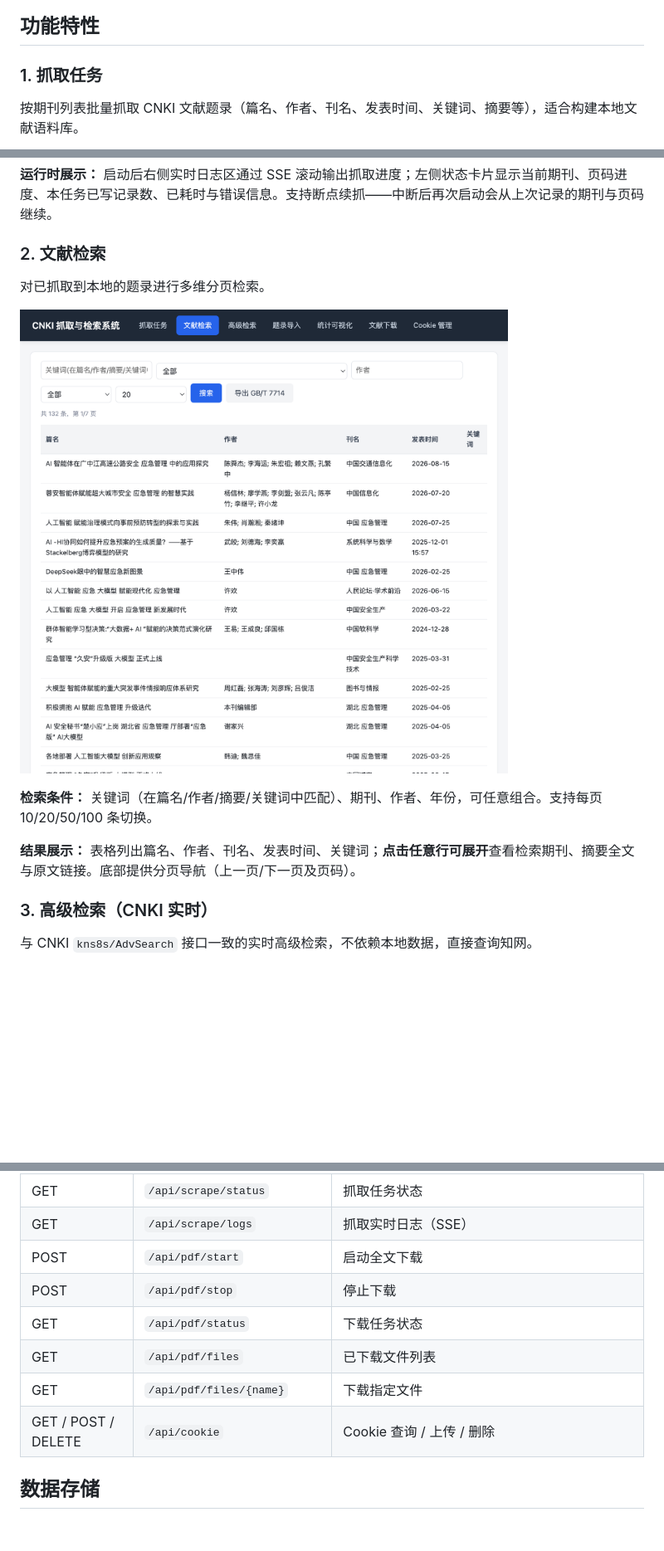
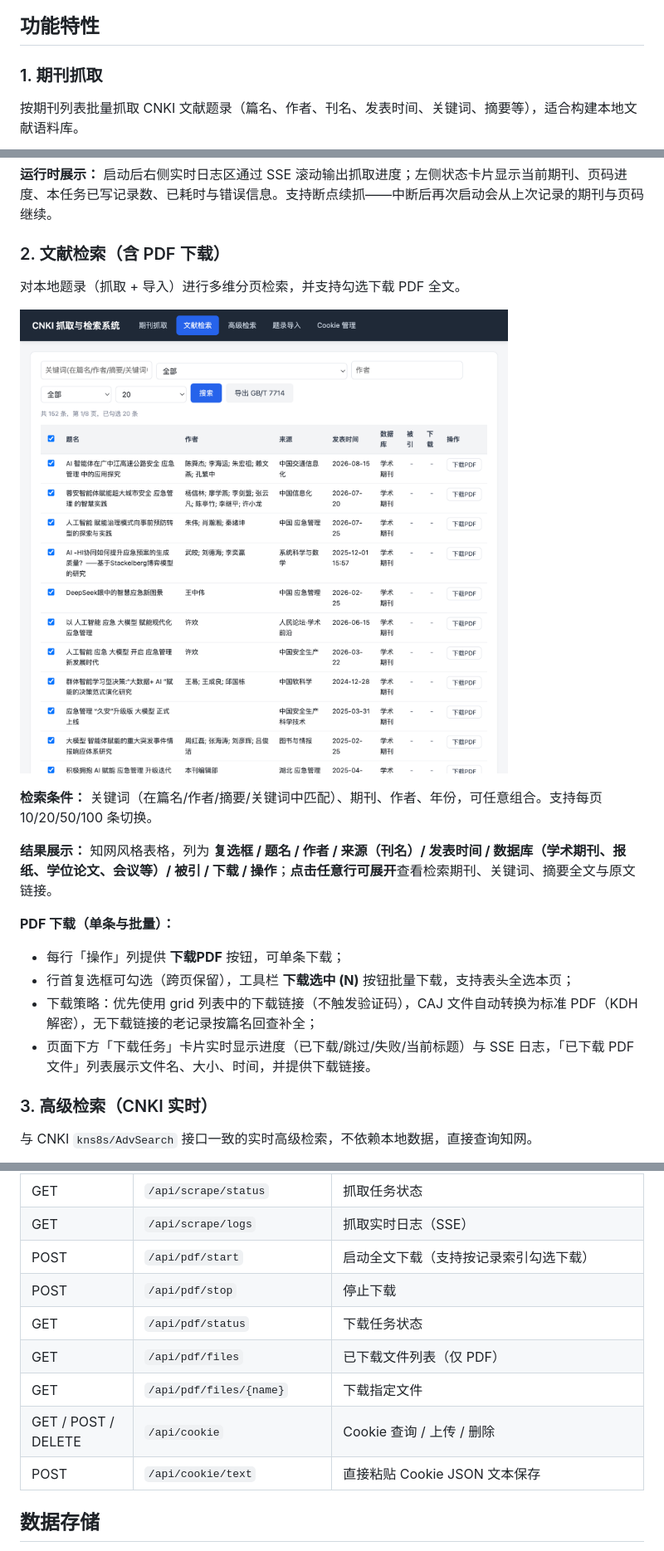
Before and after one commit to lEternityl/cnki-scraper, a Markdown page: README.md, 3 parts joined by grey strips. Shown at 83% size. GitHub-like rendering; pictures changed too: docs/records.png; blank space fills up the shorter version.

Commit message:
feat: 界面改版——文献检索页支持知网风格列表与勾选批量下载PDF，合并/移除独立下载页与统计页，Cookie 支持粘贴保存

```diff
--- a/README.md
+++ b/README.md
@@ -10,7 +10,7 @@
 
 ## 功能特性
 
-### 1. 抓取任务
+### 1. 期刊抓取
 
 按期刊列表批量抓取 CNKI 文献题录（篇名、作者、刊名、发表时间、关键词、摘要等），适合构建本地文献语料库。
 
@@ -26,15 +26,21 @@
 
 **运行时展示：** 启动后右侧实时日志区通过 SSE 滚动输出抓取进度；左侧状态卡片显示当前期刊、页码进度、本任务已写记录数、已耗时与错误信息。支持断点续抓——中断后再次启动会从上次记录的期刊与页码继续。
 
-### 2. 文献检索
+### 2. 文献检索（含 PDF 下载）
 
-对已抓取到本地的题录进行多维分页检索。
+对本地题录（抓取 + 导入）进行多维分页检索，并支持勾选下载 PDF 全文。
 
 ![文献检索](docs/records.png)
 
 **检索条件：** 关键词（在篇名/作者/摘要/关键词中匹配）、期刊、作者、年份，可任意组合。支持每页 10/20/50/100 条切换。
 
-**结果展示：** 表格列出篇名、作者、刊名、发表时间、关键词；**点击任意行可展开**查看检索期刊、摘要全文与原文链接。底部提供分页导航（上一页/下一页及页码）。
+**结果展示：** 知网风格表格，列为 **复选框 / 题名 / 作者 / 来源（刊名）/ 发表时间 / 数据库（学术期刊、报纸、学位论文、会议等）/ 被引 / 下载 / 操作**；**点击任意行可展开**查看检索期刊、关键词、摘要全文与原文链接。
+
+**PDF 下载（单条与批量）：**
+- 每行「操作」列提供 **下载PDF** 按钮，可单条下载；
+- 行首复选框可勾选（跨页保留），工具栏 **下载选中 (N)** 按钮批量下载，支持表头全选本页；
+- 下载策略：优先使用 grid 列表中的下载链接（不触发验证码），CAJ 文件自动转换为标准 PDF（KDH 解密），无下载链接的老记录按篇名回查补全；
+- 页面下方「下载任务」卡片实时显示进度（已下载/跳过/失败/当前标题）与 SSE 日志，「已下载 PDF 文件」列表展示文件名、大小、时间，并提供下载链接。
 
 ### 3. 高级检索（CNKI 实时）
 
@@ -199,12 +183,13 @@ python -m uvicorn backend.main:app --host 0.0.0.0 --port 8000
 | POST | `/api/scrape/stop` | 停止抓取 |
 | GET | `/api/scrape/status` | 抓取任务状态 |
 | GET | `/api/scrape/logs` | 抓取实时日志（SSE） |
-| POST | `/api/pdf/start` | 启动全文下载 |
+| POST | `/api/pdf/start` | 启动全文下载（支持按记录索引勾选下载） |
 | POST | `/api/pdf/stop` | 停止下载 |
 | GET | `/api/pdf/status` | 下载任务状态 |
-| GET | `/api/pdf/files` | 已下载文件列表 |
+| GET | `/api/pdf/files` | 已下载文件列表（仅 PDF） |
 | GET | `/api/pdf/files/{name}` | 下载指定文件 |
 | GET / POST / DELETE | `/api/cookie` | Cookie 查询 / 上传 / 删除 |
+| POST | `/api/cookie/text` | 直接粘贴 Cookie JSON 文本保存 |
 
 ## 数据存储
 
```
Also changed, not shown: other parts of README.md (+12 -34 lines), docs/cookie.png, docs/pdf.png (deleted), docs/stats.png (deleted), 5 other files.
